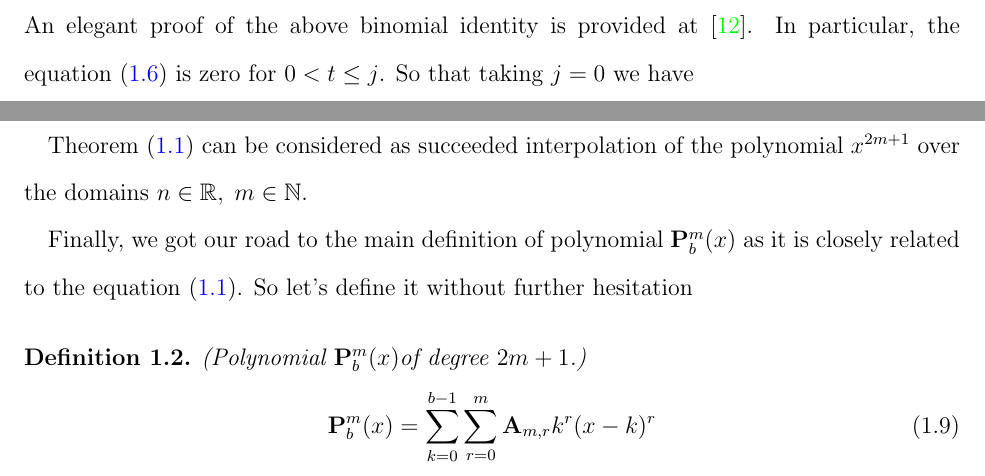
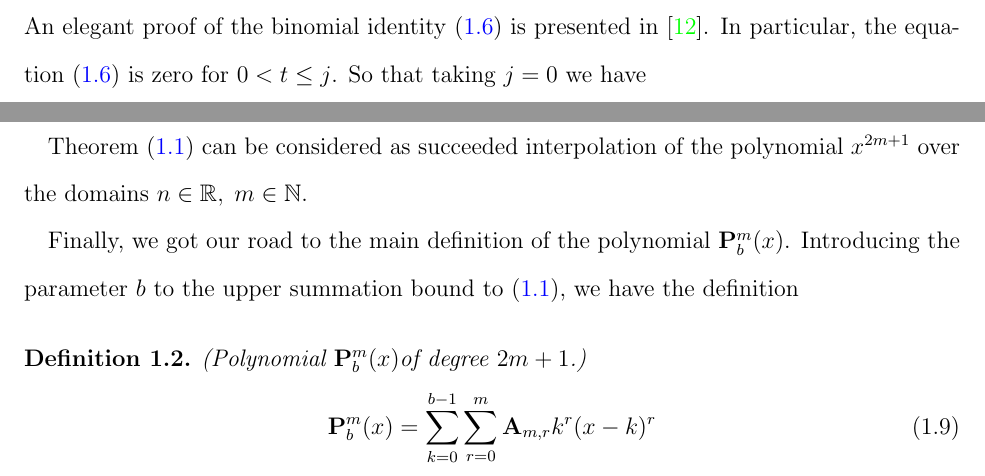
Before and after one commit to kolosovpetro/HistoryAndOverviewOfPolynomialP, a LaTeX paper (src/HistoryAndOverviewOfPolynomialP.tex, which reads src/sections/02_history_and_evolution.tex): two parts of pages 8 and 10 of 20, joined at a grey line, cut so that both start at the same text. Compiled offline with pdfLaTeX.

Commit message:
work in progress

```diff
--- a/src/sections/02_history_and_evolution.tex
+++ b/src/sections/02_history_and_evolution.tex
@@ -238,7 +238,7 @@ Now, we notice that
          \frac{(-1)^r}{j} \binom{r}{2r-j+1}, & \text{if } j>0.
     \end{cases}\label{eq:combinatorial-identity}
 \end{equation}
-An elegant proof of the above binomial identity is provided at~\cite{scheuer2023mathstackexchange}.
+An elegant proof of the binomial identity~\eqref{eq:combinatorial-identity} is presented in~\cite{scheuer2023mathstackexchange}.
 In particular, the equation~\eqref{eq:combinatorial-identity} is zero for $0< t \leq j$.
 So that taking $j=0$ we have
 \begin{equation*}
@@ -367,9 +363,9 @@ natural $m\geq 0$
 Theorem~\eqref{eq:odd-power-theorem} can be considered as succeeded interpolation of the polynomial $x^{2m+1}$
 over the domains $n\in\mathbb{R}, \; m\in\mathbb{N}$.
 
-Finally, we got our road to the main definition of polynomial $\polynomialP{m}{b}{x}$
-as it is closely related to the equation~\eqref{eq:odd-power-theorem}.
-So let's define it without further hesitation
+Finally, we got our road to the main definition of the polynomial $\polynomialP{m}{b}{x}$.
+Introducing the parameter $b$ to the upper summation bound to~\eqref{eq:odd-power-theorem},
+we have the definition
 \begin{defn} (Polynomial $\polynomialP{m}{b}{x} $of degree $2m+1$.)
     \begin{equation}
         \polynomialP{m}{b}{x} = \sum_{k=0}^{b-1} \sum_{r=0}^{m} \coeffA{m}{r} k^r(x-k)^r
```
Also changed, not shown: src/HistoryAndOverviewOfPolynomialP.bib (+2 -1 lines), CHANGELOG.md (added), out/HistoryAndOverviewOfPolynomialP.bbl, out/HistoryAndOverviewOfPolynomialP.pdf, src/sections/02_history_and_evolution.tex (20 more changed lines), 3 other files.
